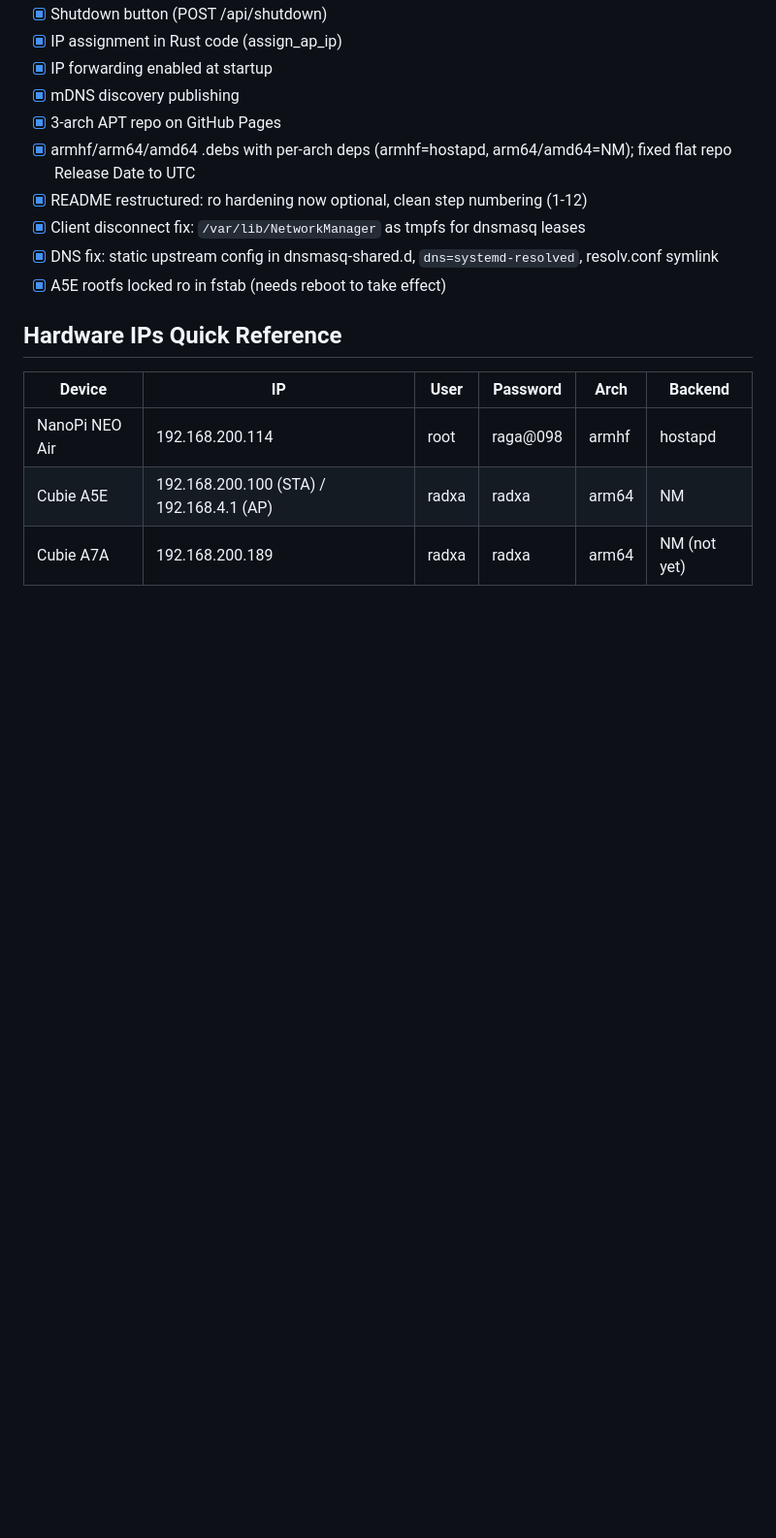
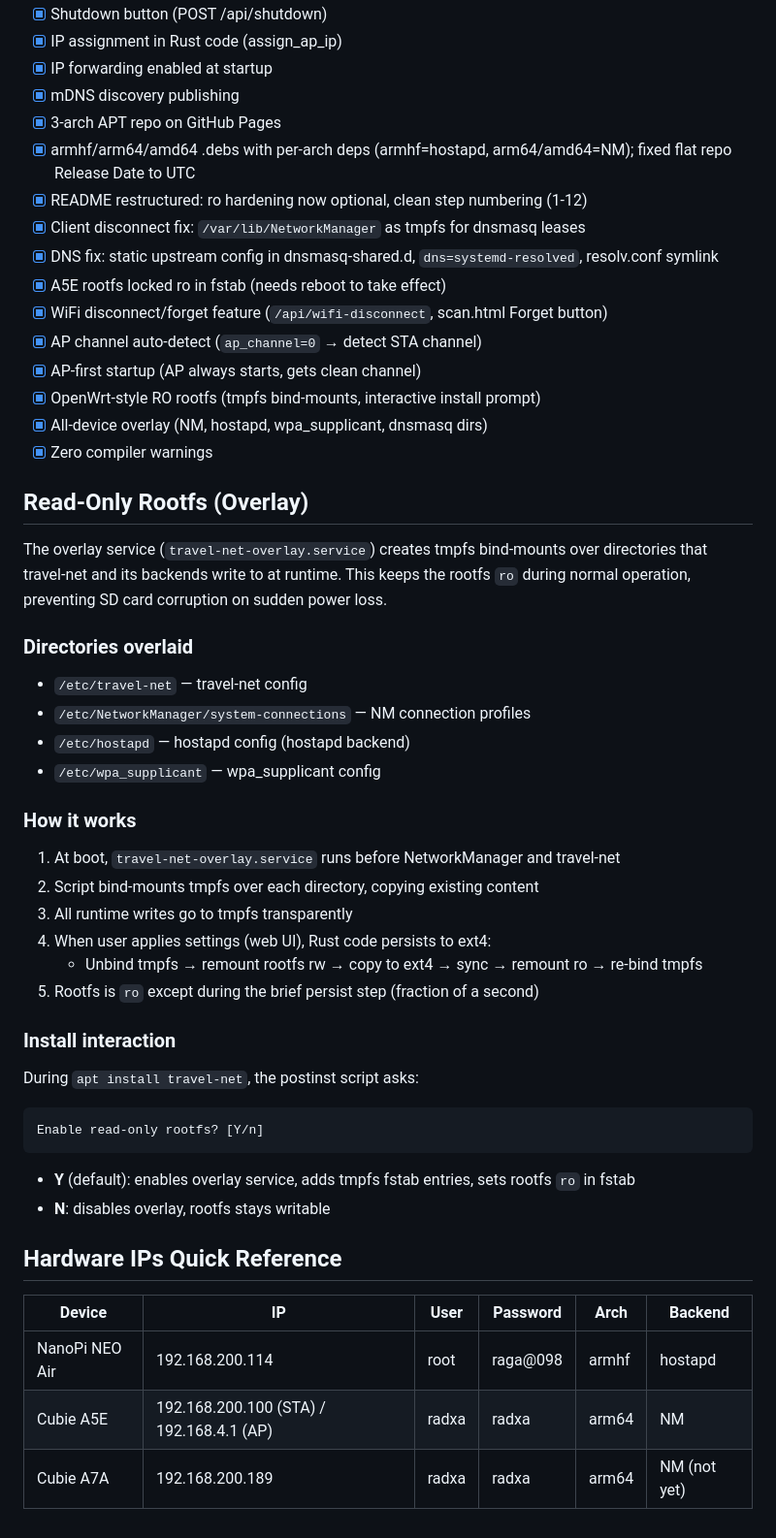
Before and after one commit to ragavellur/rust-travel-router, a Markdown page: AGENTS.md, the part around one of its changes. Shown at 97% size. Rendered like a GitHub page; blank space fills up the shorter version.

Commit message:
AGENTS.md: document overlay rootfs, directory structure, new modules

````diff
--- a/AGENTS.md
+++ b/AGENTS.md
@@ -409,6 +413,38 @@ iw dev wlan0 scan | grep -E "SSID|freq|signal"
 - [x] Client disconnect fix: `/var/lib/NetworkManager` as tmpfs for dnsmasq leases
 - [x] DNS fix: static upstream config in dnsmasq-shared.d, `dns=systemd-resolved`, resolv.conf symlink
 - [x] A5E rootfs locked ro in fstab (needs reboot to take effect)
+- [x] WiFi disconnect/forget feature (`/api/wifi-disconnect`, scan.html Forget button)
+- [x] AP channel auto-detect (`ap_channel=0` → detect STA channel)
+- [x] AP-first startup (AP always starts, gets clean channel)
+- [x] OpenWrt-style RO rootfs (tmpfs bind-mounts, interactive install prompt)
+- [x] All-device overlay (NM, hostapd, wpa_supplicant, dnsmasq dirs)
+- [x] Zero compiler warnings
+
+## Read-Only Rootfs (Overlay)
+
+The overlay service (`travel-net-overlay.service`) creates tmpfs bind-mounts over directories that travel-net and its backends write to at runtime. This keeps the rootfs `ro` during normal operation, preventing SD card corruption on sudden power loss.
+
+### Directories overlaid
+- `/etc/travel-net` — travel-net config
+- `/etc/NetworkManager/system-connections` — NM connection profiles
+- `/etc/hostapd` — hostapd config (hostapd backend)
+- `/etc/wpa_supplicant` — wpa_supplicant config
+
+### How it works
+1. At boot, `travel-net-overlay.service` runs before NetworkManager and travel-net
+2. Script bind-mounts tmpfs over each directory, copying existing content
+3. All runtime writes go to tmpfs transparently
+4. When user applies settings (web UI), Rust code persists to ext4:
+   - Unbind tmpfs → remount rootfs rw → copy to ext4 → sync → remount ro → re-bind tmpfs
+5. Rootfs is `ro` except during the brief persist step (fraction of a second)
+
+### Install interaction
+During `apt install travel-net`, the postinst script asks:
+```
+Enable read-only rootfs? [Y/n]
+```
+- **Y** (default): enables overlay service, adds tmpfs fstab entries, sets rootfs `ro` in fstab
+- **N**: disables overlay, rootfs stays writable
 
 ## Hardware IPs Quick Reference
 
````
Also changed, not shown: other parts of AGENTS.md (+7 -3 lines).
